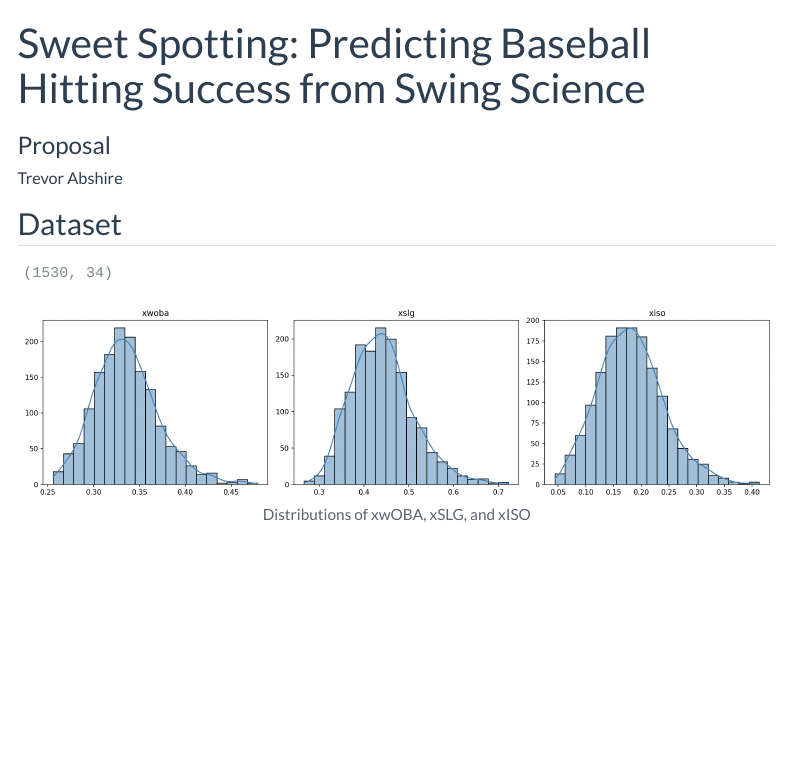
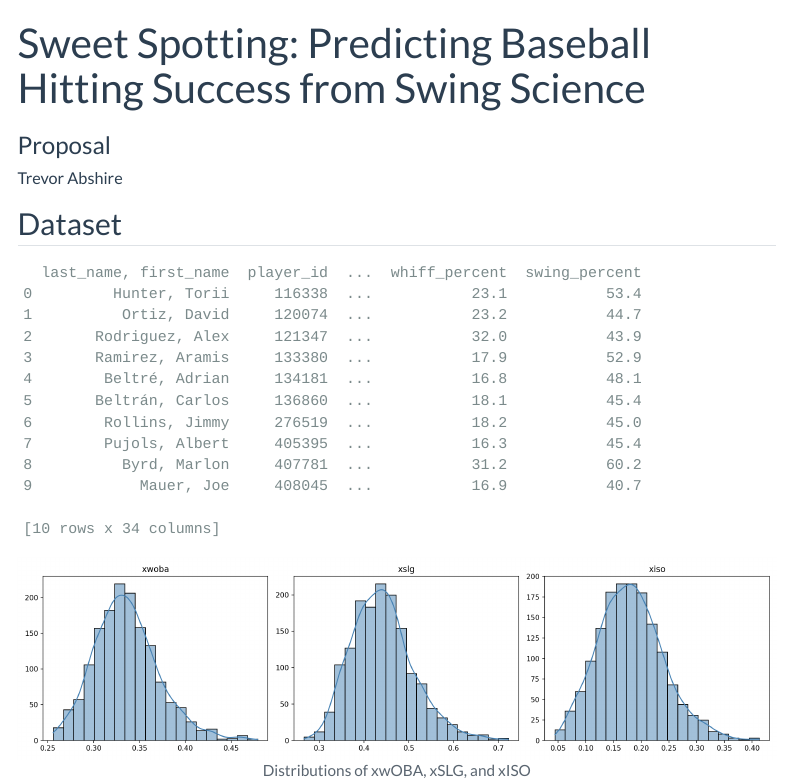
Before and after one commit to INFO-523-SU25/final-project-abshire, a Quarto document (proposal.qmd): the page in a window 1100 px wide, from its top. Rendered offline with R 4.5, knitr and Pandoc in place of Quarto, with nearby package versions; menus at the side of the page are left out.

Commit message:
Added Data Head

````diff
--- a/proposal.qmd
+++ b/proposal.qmd
@@ -36,7 +36,7 @@ import matplotlib.pyplot as plt
 #| message: false
 #| echo: false
 data = pd.read_csv("data/statcast2015_2025.csv")
-data.shape
+data.head(10)
 ```
 
 ```{python}
````
